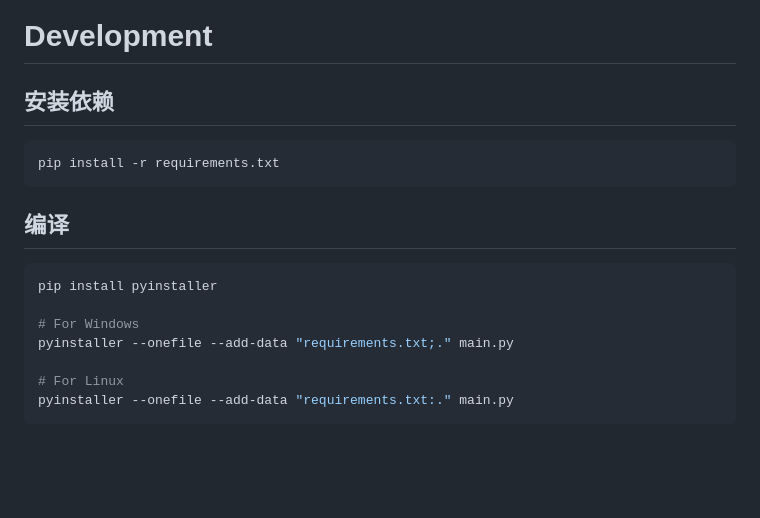
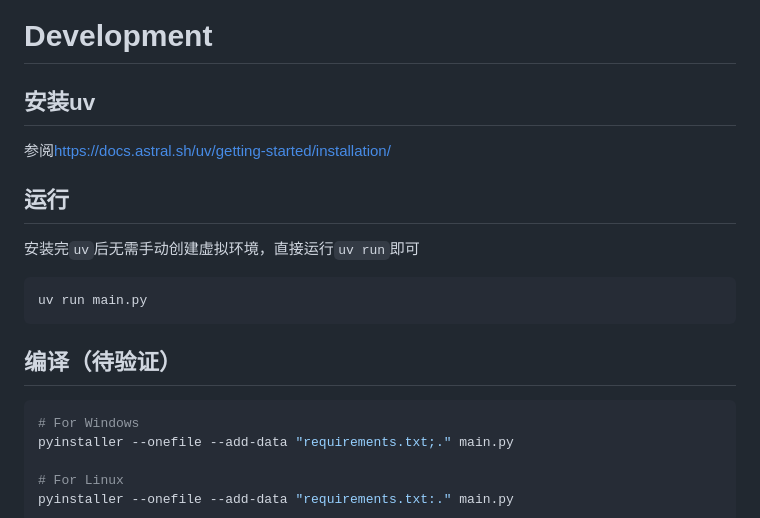
Before and after one commit to Coooolfan/XiaomiAlbumSyncer, a Markdown page: README.md, the part around the change. Drawn GitHub-style; blank space fills up the shorter version.

Commit message:
docs: 更新README.md，添加uv安装和运行说明

````diff
--- a/README.md
+++ b/README.md
@@ -215,17 +215,21 @@ services:
 
 # Development
 
-## 安装依赖
+## 安装uv
+
+参阅<https://docs.astral.sh/uv/getting-started/installation/>
+
+## 运行
+
+安装完`uv`后无需手动创建虚拟环境，直接运行`uv run`即可
 
 ```bash
-pip install -r requirements.txt
+uv run main.py
 ```
 
-## 编译
+## 编译（待验证）
 
 ```bash
-pip install pyinstaller
-
 # For Windows
 pyinstaller --onefile --add-data "requirements.txt;." main.py
 
````
